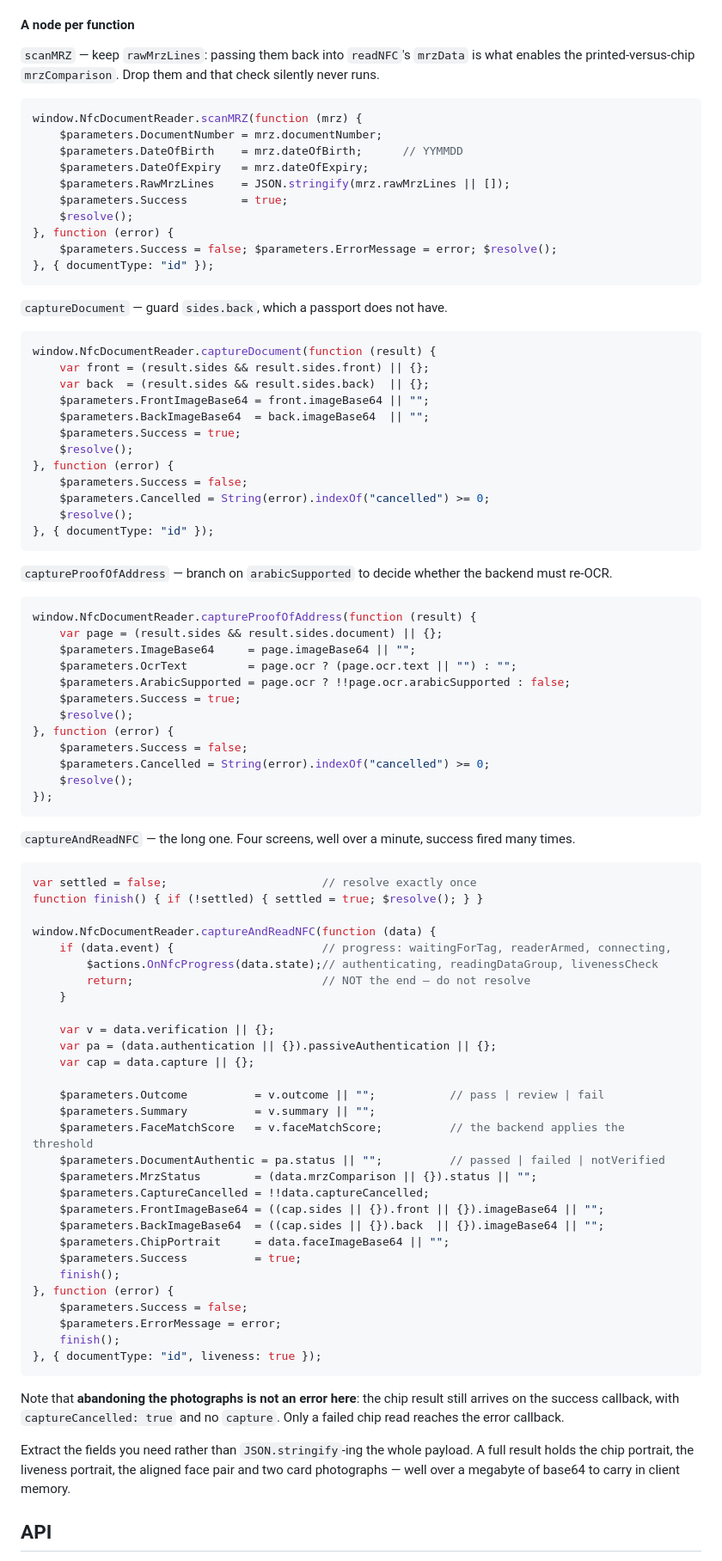
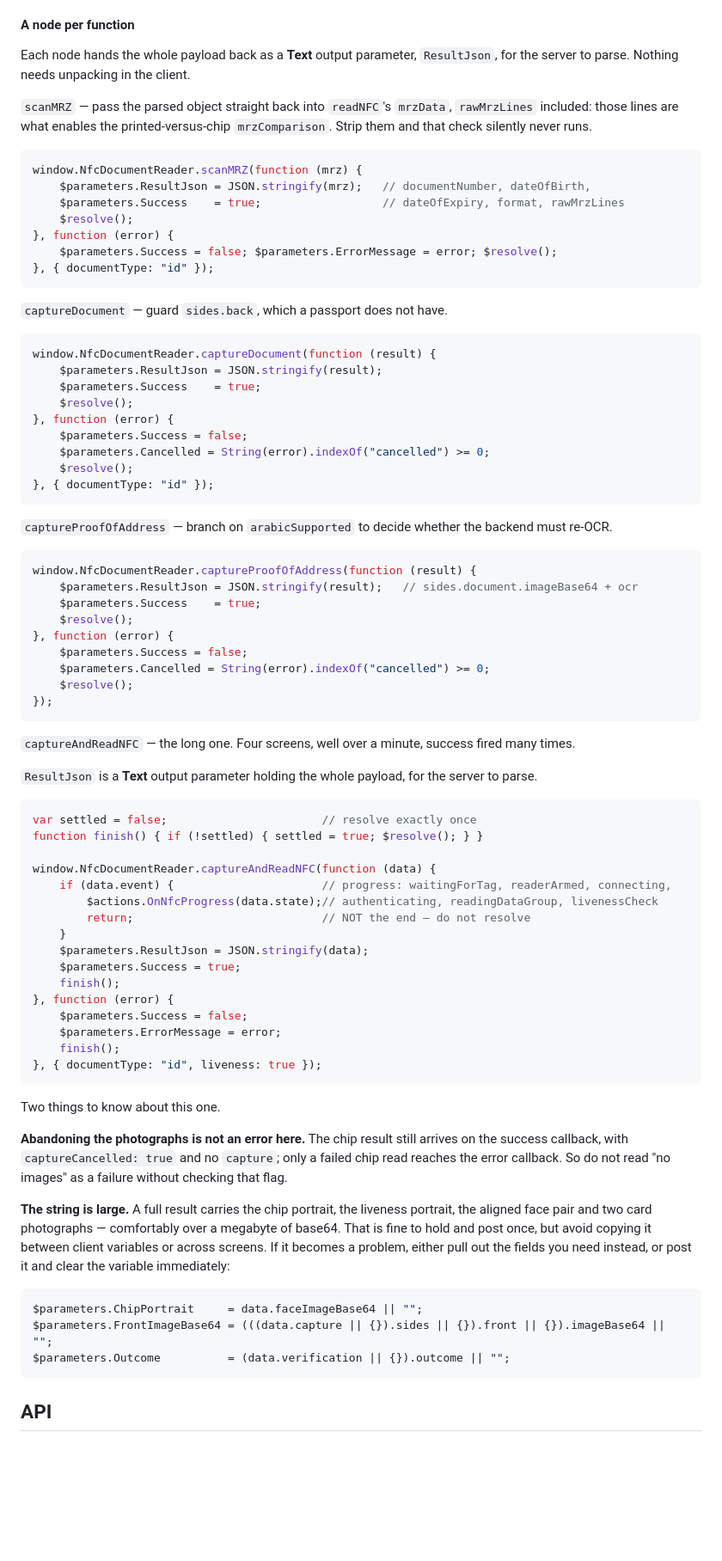
Before and after one commit to MohamedSaeedASBB/cordova-plugin-nfc-document-reader, a Markdown page: README.md, the part around the change. Shown at 86% size. GitHub-like rendering; blank space fills up the shorter version.

Commit message:
Hand the whole payload back as a text variable in the OutSystems nodes
Each node now assigns JSON.stringify(result) to a single Text output parameter
for the server to parse, rather than unpacking named fields in the client. That
is what the app actually wants: the payload is designed to be forwarded whole,
and picking it apart twice — once here, once on the server — only creates a
second place for the shape to drift.

The size note stays, since it is real rather than theoretical: a full
captureAndReadNFC result carries the chip portrait, the liveness portrait, the
aligned face pair and two card photographs. Fine to hold and post once, worth
avoiding as something copied between client variables. The field-extraction form
is kept as the fallback for when that bites.

The two traps that survive either style are called out where they apply:
captureAndReadNFC still fires success once per progress event before the result,
and abandoning its photographs arrives on success with captureCancelled rather
than as an error.

Co-Authored-By: Claude Opus 5 (1M context) <noreply@anthropic.com>

````diff
--- a/README.md
+++ b/README.md
@@ -103,16 +103,17 @@ Three things that bite:
 
 #### A node per function
 
-`scanMRZ` — keep `rawMrzLines`: passing them back into `readNFC`'s `mrzData` is what enables the
-printed-versus-chip `mrzComparison`. Drop them and that check silently never runs.
+Each node hands the whole payload back as a **Text** output parameter, `ResultJson`, for the server
+to parse. Nothing needs unpacking in the client.
+
+`scanMRZ` — pass the parsed object straight back into `readNFC`'s `mrzData`, `rawMrzLines`
+included: those lines are what enables the printed-versus-chip `mrzComparison`. Strip them and that
+check silently never runs.
 
 ```js
 window.NfcDocumentReader.scanMRZ(function (mrz) {
-    $parameters.DocumentNumber = mrz.documentNumber;
-    $parameters.DateOfBirth    = mrz.dateOfBirth;      // YYMMDD
-    $parameters.DateOfExpiry   = mrz.dateOfExpiry;
-    $parameters.RawMrzLines    = JSON.stringify(mrz.rawMrzLines || []);
-    $parameters.Success        = true;
+    $parameters.ResultJson = JSON.stringify(mrz);   // documentNumber, dateOfBirth,
+    $parameters.Success    = true;                  // dateOfExpiry, format, rawMrzLines
     $resolve();
 }, function (error) {
     $parameters.Success = false; $parameters.ErrorMessage = error; $resolve();
@@ -123,11 +124,8 @@ window.NfcDocumentReader.scanMRZ(function (mrz) {
 
 ```js
 window.NfcDocumentReader.captureDocument(function (result) {
-    var front = (result.sides && result.sides.front) || {};
-    var back  = (result.sides && result.sides.back)  || {};
-    $parameters.FrontImageBase64 = front.imageBase64 || "";
-    $parameters.BackImageBase64  = back.imageBase64  || "";
-    $parameters.Success = true;
+    $parameters.ResultJson = JSON.stringify(result);
+    $parameters.Success    = true;
     $resolve();
 }, function (error) {
     $parameters.Success = false;
@@ -140,11 +138,8 @@ window.NfcDocumentReader.captureDocument(function (result) {
 
 ```js
 window.NfcDocumentReader.captureProofOfAddress(function (result) {
-    var page = (result.sides && result.sides.document) || {};
-    $parameters.ImageBase64     = page.imageBase64 || "";
-    $parameters.OcrText         = page.ocr ? (page.ocr.text || "") : "";
-    $parameters.ArabicSupported = page.ocr ? !!page.ocr.arabicSupported : false;
-    $parameters.Success = true;
+    $parameters.ResultJson = JSON.stringify(result);   // sides.document.imageBase64 + ocr
+    $parameters.Success    = true;
     $resolve();
 }, function (error) {
     $parameters.Success = false;
@@ -155,6 +150,8 @@ window.NfcDocumentReader.captureProofOfAddress(function (result) {
 
 `captureAndReadNFC` — the long one. Four screens, well over a minute, success fired many times.
 
+`ResultJson` is a **Text** output parameter holding the whole payload, for the server to parse.
+
 ```js
 var settled = false;                       // resolve exactly once
 function finish() { if (!settled) { settled = true; $resolve(); } }
@@ -164,21 +161,8 @@ window.NfcDocumentReader.captureAndReadNFC(function (data) {
         $actions.OnNfcProgress(data.state);// authenticating, readingDataGroup, livenessCheck
         return;                            // NOT the end — do not resolve
     }
-
-    var v = data.verification || {};
-    var pa = (data.authentication || {}).passiveAuthentication || {};
-    var cap = data.capture || {};
-
-    $parameters.Outcome          = v.outcome || "";           // pass | review | fail
-    $parameters.Summary          = v.summary || "";
-    $parameters.FaceMatchScore   = v.faceMatchScore;          // the backend applies the threshold
-    $parameters.DocumentAuthentic = pa.status || "";          // passed | failed | notVerified
-    $parameters.MrzStatus        = (data.mrzComparison || {}).status || "";
-    $parameters.CaptureCancelled = !!data.captureCancelled;
-    $parameters.FrontImageBase64 = ((cap.sides || {}).front || {}).imageBase64 || "";
-    $parameters.BackImageBase64  = ((cap.sides || {}).back  || {}).imageBase64 || "";
-    $parameters.ChipPortrait     = data.faceImageBase64 || "";
-    $parameters.Success          = true;
+    $parameters.ResultJson = JSON.stringify(data);
+    $parameters.Success = true;
     finish();
 }, function (error) {
     $parameters.Success = false;
@@ -187,13 +171,22 @@ window.NfcDocumentReader.captureAndReadNFC(function (data) {
 }, { documentType: "id", liveness: true });
 ```
 
-Note that **abandoning the photographs is not an error here**: the chip result still arrives on the
-success callback, with `captureCancelled: true` and no `capture`. Only a failed chip read reaches
-the error callback.
+Two things to know about this one.
 
-Extract the fields you need rather than `JSON.stringify`-ing the whole payload. A full result holds
-the chip portrait, the liveness portrait, the aligned face pair and two card photographs — well
-over a megabyte of base64 to carry in client memory.
+**Abandoning the photographs is not an error here.** The chip result still arrives on the success
+callback, with `captureCancelled: true` and no `capture`; only a failed chip read reaches the error
+callback. So do not read "no images" as a failure without checking that flag.
+
+**The string is large.** A full result carries the chip portrait, the liveness portrait, the aligned
+face pair and two card photographs — comfortably over a megabyte of base64. That is fine to hold and
+post once, but avoid copying it between client variables or across screens. If it becomes a problem,
+either pull out the fields you need instead, or post it and clear the variable immediately:
+
+```js
+$parameters.ChipPortrait     = data.faceImageBase64 || "";
+$parameters.FrontImageBase64 = (((data.capture || {}).sides || {}).front || {}).imageBase64 || "";
+$parameters.Outcome          = (data.verification || {}).outcome || "";
+```
 
 ## API
 
````
